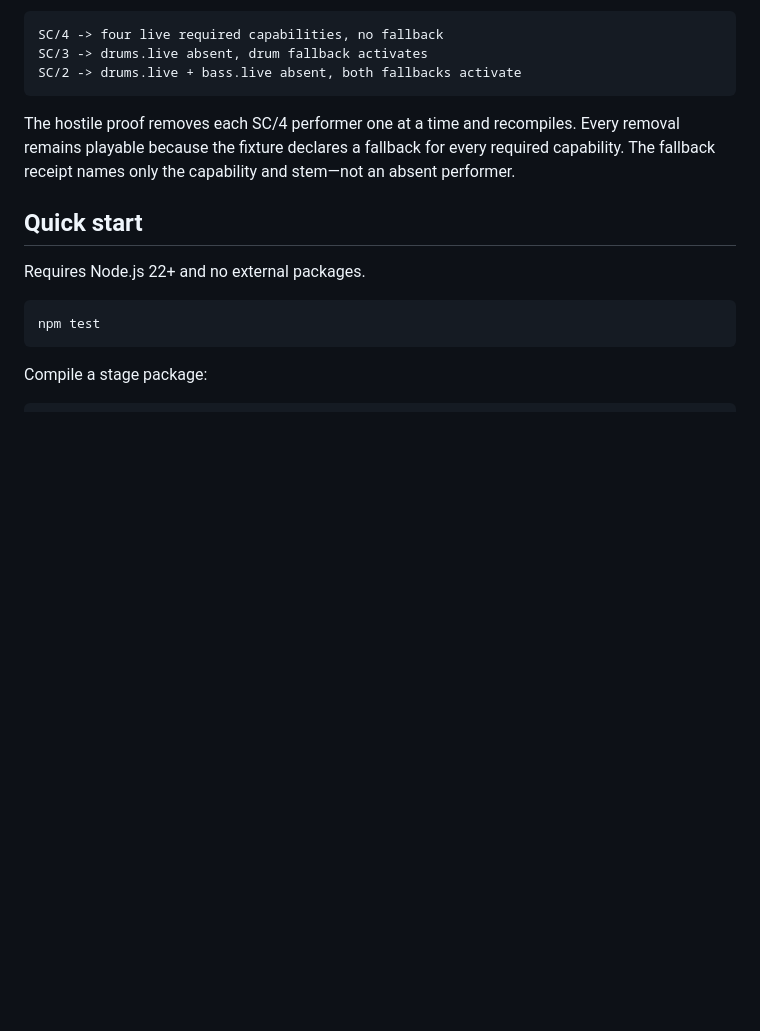
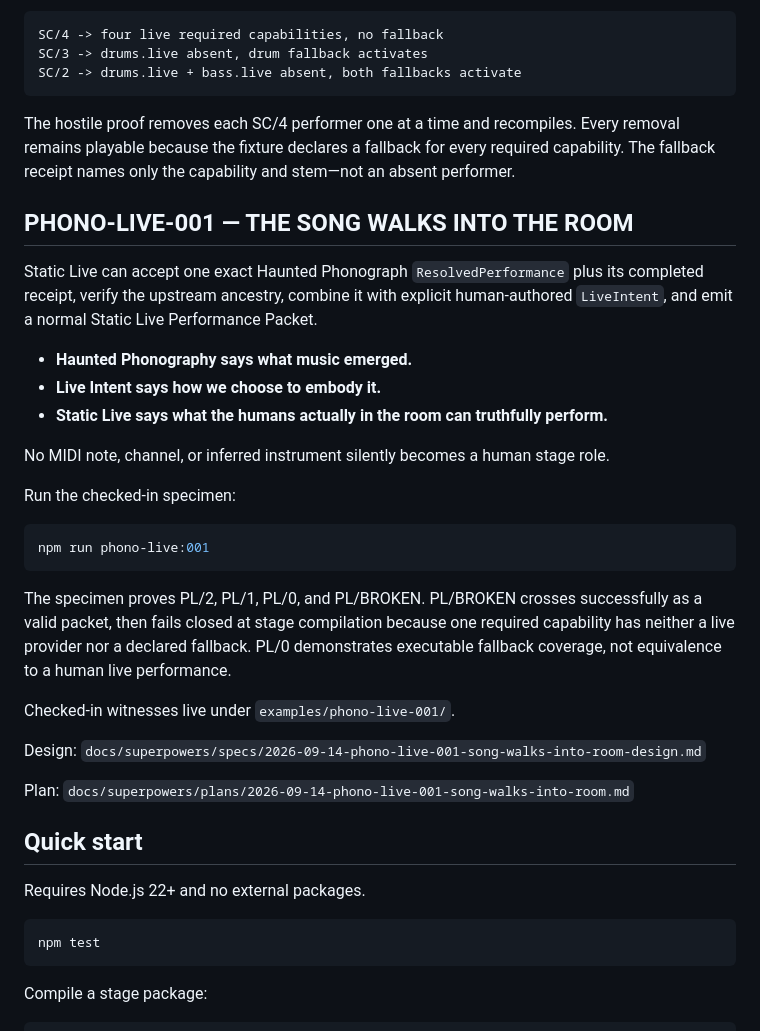
Before and after one commit to the-static-collective/static-live, a Markdown page: README.md, the part around the change. GitHub-like rendering; blank space fills up the shorter version.

Commit message:
docs: explain PHONO-LIVE-001 room crossing

````diff
--- a/README.md
+++ b/README.md
@@ -38,6 +38,30 @@ SC/2 -> drums.live + bass.live absent, both fallbacks activate
 ```
 
 The hostile proof removes each SC/4 performer one at a time and recompiles. Every removal remains playable because the fixture declares a fallback for every required capability. The fallback receipt names only the capability and stem—not an absent performer.
+
+## PHONO-LIVE-001 — THE SONG WALKS INTO THE ROOM
+
+Static Live can accept one exact Haunted Phonograph `ResolvedPerformance` plus its completed receipt, verify the upstream ancestry, combine it with explicit human-authored `LiveIntent`, and emit a normal Static Live Performance Packet.
+
+- **Haunted Phonography says what music emerged.**
+- **Live Intent says how we choose to embody it.**
+- **Static Live says what the humans actually in the room can truthfully perform.**
+
+No MIDI note, channel, or inferred instrument silently becomes a human stage role.
+
+Run the checked-in specimen:
+
+```bash
+npm run phono-live:001
+```
+
+The specimen proves PL/2, PL/1, PL/0, and PL/BROKEN. PL/BROKEN crosses successfully as a valid packet, then fails closed at stage compilation because one required capability has neither a live provider nor a declared fallback. PL/0 demonstrates executable fallback coverage, not equivalence to a human live performance.
+
+Checked-in witnesses live under `examples/phono-live-001/`.
+
+Design: `docs/superpowers/specs/2026-09-14-phono-live-001-song-walks-into-room-design.md`
+
+Plan: `docs/superpowers/plans/2026-09-14-phono-live-001-song-walks-into-room.md`
 
 ## Quick start
 
````
